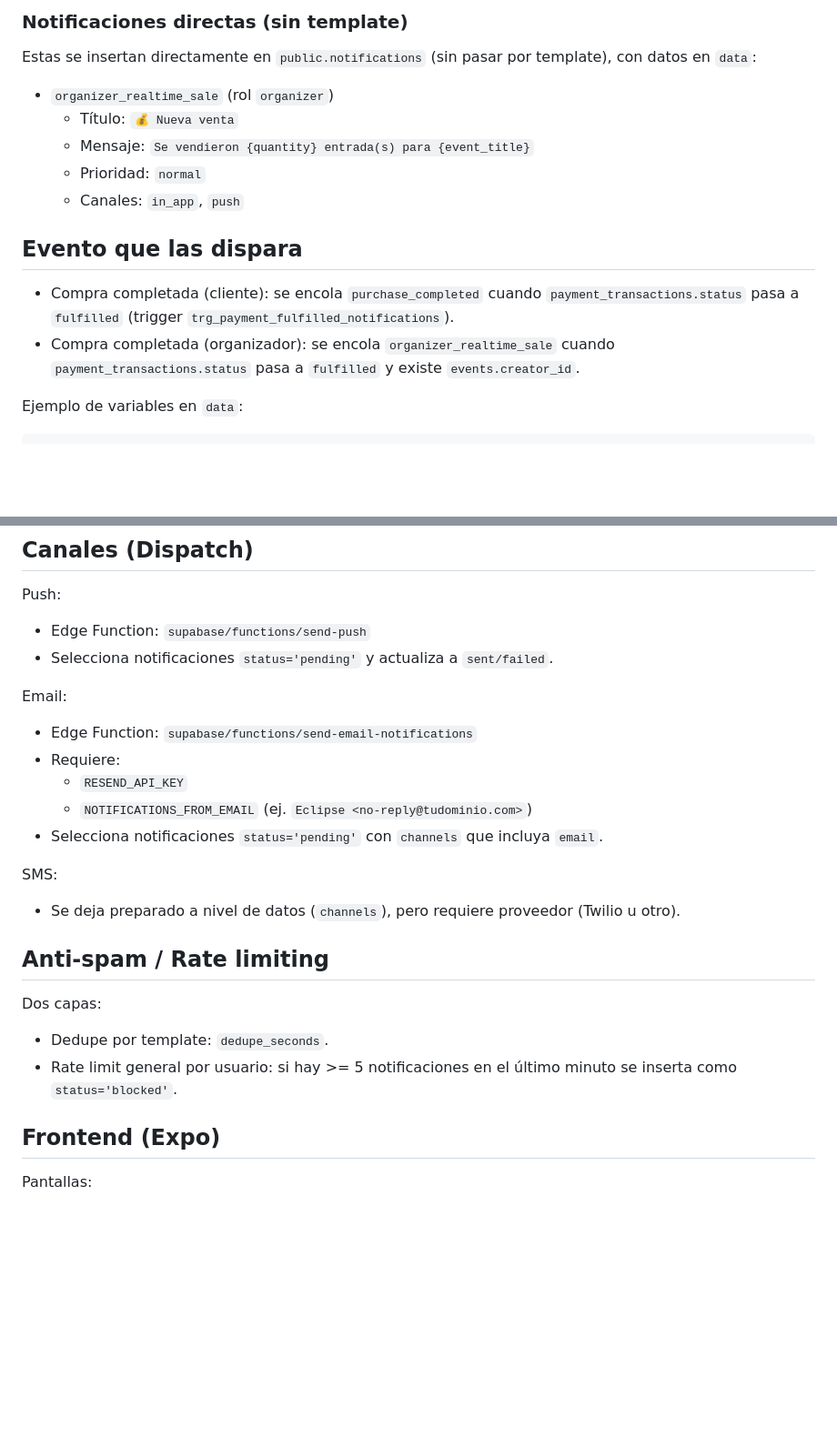
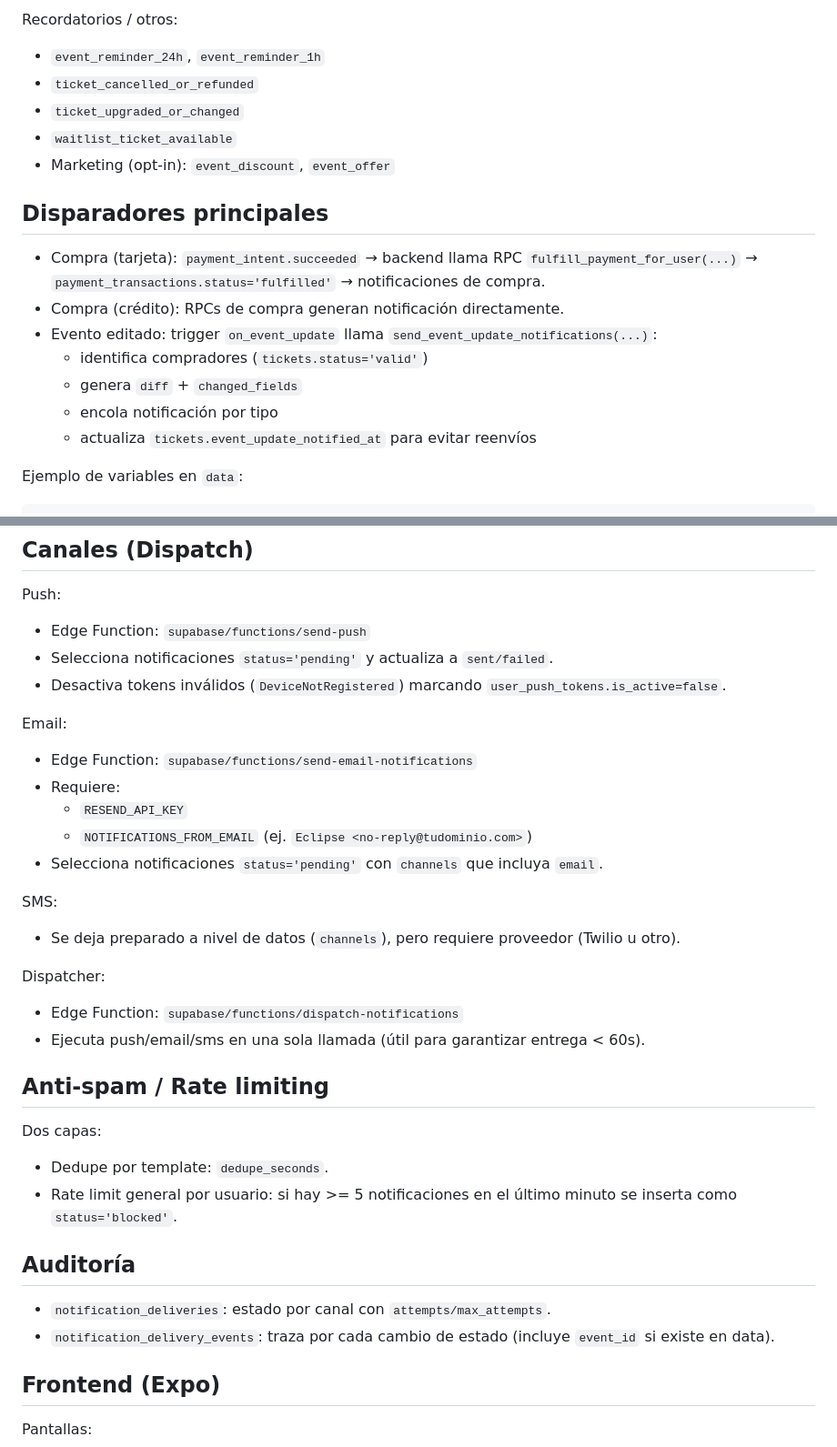
Before and after one commit to aamracorporation-gif/Eclipse, a Markdown page: docs/notifications.md, 2 parts joined by grey strips. Shown at 91% size. Rendered like a GitHub page; blank space fills up the shorter version.

````diff
--- a/docs/notifications.md
+++ b/docs/notifications.md
@@ -69,15 +56,19 @@ Estas son las notificaciones que quedaron añadidas/registradas en el sistema (p
 
-### Notificaciones directas (sin template)
-Estas se insertan directamente en `public.notifications` (sin pasar por template), con datos en `data`:
-- `organizer_realtime_sale` (rol `organizer`)
-  - Título: `💰 Nueva venta`
-  - Mensaje: `Se vendieron {quantity} entrada(s) para {event_title}`
-  - Prioridad: `normal`
-  - Canales: `in_app`, `push`
+Recordatorios / otros:
+- `event_reminder_24h`, `event_reminder_1h`
+- `ticket_cancelled_or_refunded`
+- `ticket_upgraded_or_changed`
+- `waitlist_ticket_available`
+- Marketing (opt-in): `event_discount`, `event_offer`
 
-## Evento que las dispara
-- Compra completada (cliente): se encola `purchase_completed` cuando `payment_transactions.status` pasa a `fulfilled` (trigger `trg_payment_fulfilled_notifications`).
-- Compra completada (organizador): se encola `organizer_realtime_sale` cuando `payment_transactions.status` pasa a `fulfilled` y existe `events.creator_id`.
+## Disparadores principales
+- Compra (tarjeta): `payment_intent.succeeded` → backend llama RPC `fulfill_payment_for_user(...)` → `payment_transactions.status='fulfilled'` → notificaciones de compra.
+- Compra (crédito): RPCs de compra generan notificación directamente.
+- Evento editado: trigger `on_event_update` llama `send_event_update_notifications(...)`:
+  - identifica compradores (`tickets.status='valid'`)
+  - genera `diff` + `changed_fields`
+  - encola notificación por tipo
+  - actualiza `tickets.event_update_notified_at` para evitar reenvíos
 
 Ejemplo de variables en `data`:
 ```json
@@ -92,6 +83,7 @@ Ejemplo de variables en `data`:
 Push:
 - Edge Function: `supabase/functions/send-push`
 - Selecciona notificaciones `status='pending'` y actualiza a `sent/failed`.
+ - Desactiva tokens inválidos (`DeviceNotRegistered`) marcando `user_push_tokens.is_active=false`.
 
 Email:
 - Edge Function: `supabase/functions/send-email-notifications`
@@ -103,10 +95,18 @@ Email:
 SMS:
 - Se deja preparado a nivel de datos (`channels`), pero requiere proveedor (Twilio u otro).
 
+Dispatcher:
+- Edge Function: `supabase/functions/dispatch-notifications`
+- Ejecuta push/email/sms en una sola llamada (útil para garantizar entrega < 60s).
+
 ## Anti-spam / Rate limiting
 Dos capas:
 - Dedupe por template: `dedupe_seconds`.
 - Rate limit general por usuario: si hay >= 5 notificaciones en el último minuto se inserta como `status='blocked'`.
+
+## Auditoría
+- `notification_deliveries`: estado por canal con `attempts/max_attempts`.
+- `notification_delivery_events`: traza por cada cambio de estado (incluye `event_id` si existe en data).
 
 ## Frontend (Expo)
 Pantallas:
````
Also changed, not shown: other parts of docs/notifications.md (+24 -37 lines).
